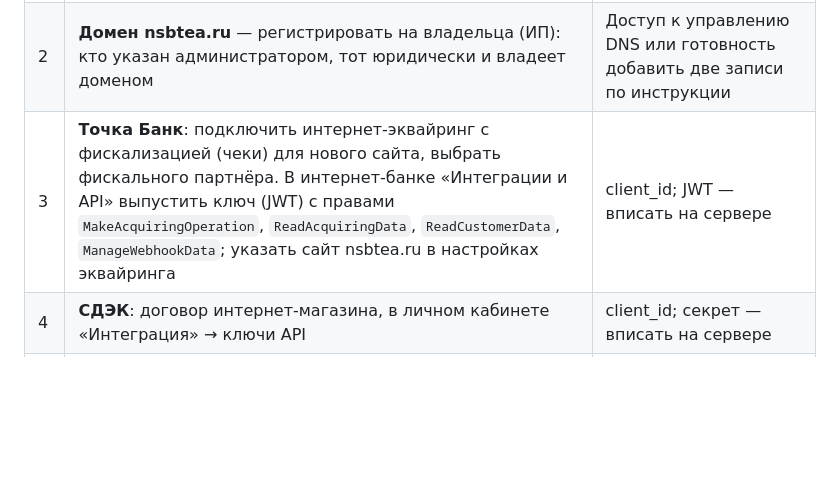
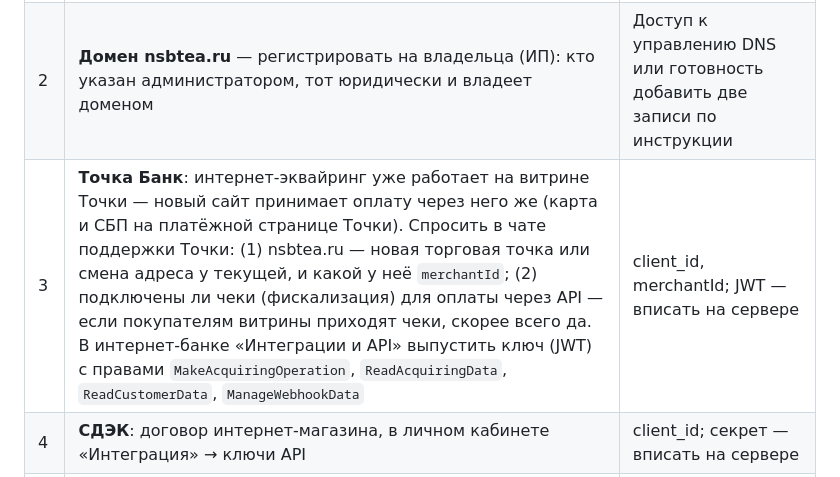
Before and after one commit to stepankovner/nsbtea, a Markdown page: docs/OWNER_CHECKLIST.md, the part around the change. Drawn GitHub-style; blank space fills up the shorter version.

Commit message:
docs(owner): эквайринг Точки уже подключён для витрины — для нового сайта уточнить торговую точку, merchantId и чеки
Co-Authored-By: Claude Opus 5.5 <noreply@anthropic.com>
Claude-Session: https://claude.ai/code/session_01DD2oSyy1UKfKE3mes6j1PH

```diff
--- a/docs/OWNER_CHECKLIST.md
+++ b/docs/OWNER_CHECKLIST.md
@@ -9,7 +9,7 @@
 |---|---|---|
 | 1 | **Сервер (VPS) в России**: Selectel VDS 2-4-50 в Москве (2 ядра, 4 ГБ памяти, 50 ГБ), Ubuntu 24.04. Аккаунт — на ИП: договор, оплата и закрывающие документы на владельца. Данные покупателей по 152-ФЗ должны храниться в РФ | IP-адрес и доступ по SSH (ключ) |
 | 2 | **Домен nsbtea.ru** — регистрировать на владельца (ИП): кто указан администратором, тот юридически и владеет доменом | Доступ к управлению DNS или готовность добавить две записи по инструкции |
-| 3 | **Точка Банк**: подключить интернет-эквайринг с фискализацией (чеки) для нового сайта, выбрать фискального партнёра. В интернет-банке «Интеграции и API» выпустить ключ (JWT) с правами `MakeAcquiringOperation`, `ReadAcquiringData`, `ReadCustomerData`, `ManageWebhookData`; указать сайт nsbtea.ru в настройках эквайринга | client_id; JWT — вписать на сервере |
+| 3 | **Точка Банк**: интернет-эквайринг уже работает на витрине Точки — новый сайт принимает оплату через него же (карта и СБП на платёжной странице Точки). Спросить в чате поддержки Точки: (1) nsbtea.ru — новая торговая точка или смена адреса у текущей, и какой у неё `merchantId`; (2) подключены ли чеки (фискализация) для оплаты через API — если покупателям витрины приходят чеки, скорее всего да. В интернет-банке «Интеграции и API» выпустить ключ (JWT) с правами `MakeAcquiringOperation`, `ReadAcquiringData`, `ReadCustomerData`, `ManageWebhookData` | client_id, merchantId; JWT — вписать на сервере |
 | 4 | **СДЭК**: договор интернет-магазина, в личном кабинете «Интеграция» → ключи API | client_id; секрет — вписать на сервере |
 | 5 | **Бухгалтер**: система налогообложения и ставка НДС для чеков (сейчас — «УСН доходы, без НДС») | Ответ |
 | 6 | **Telegram-бот**: создать в @BotFather | Имя бота; токен — вписать на сервере |
```
